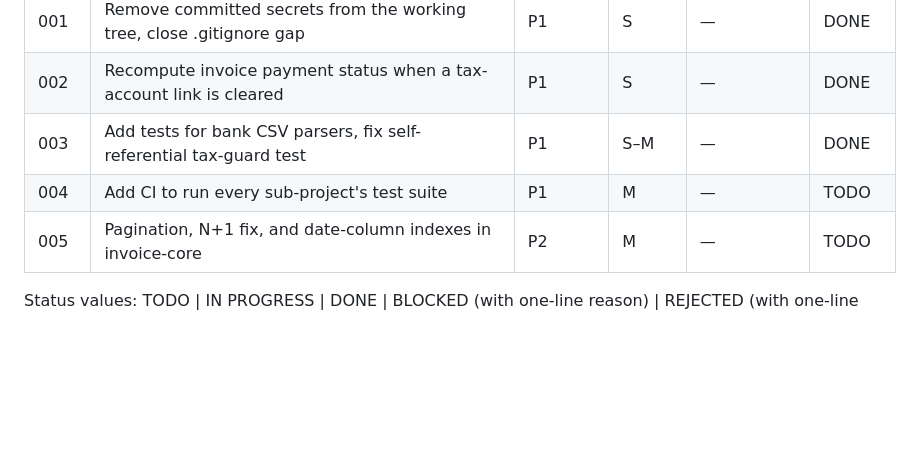
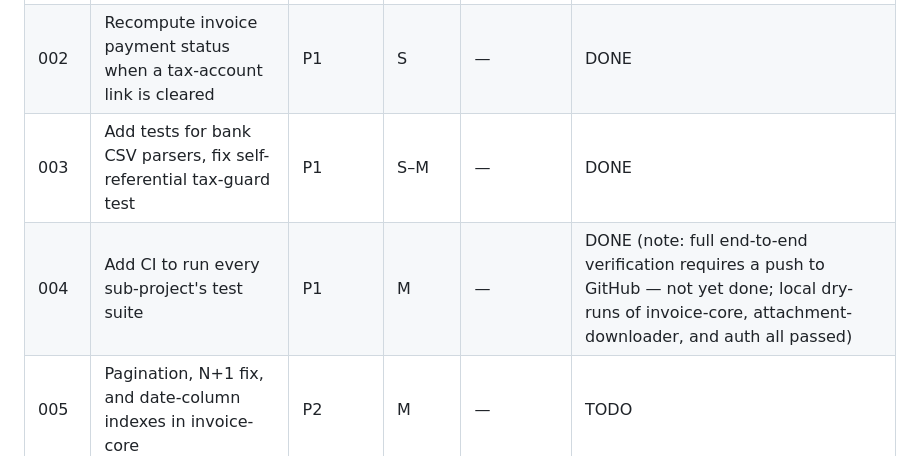
Before and after one commit to graphtrek/tiro, a Markdown page: plans/README.md, the part around the change. GitHub-like rendering; blank space fills up the shorter version.

Commit message:
docs: mark plan 004 done in plans/README.md
Co-Authored-By: Claude Sonnet 5 <noreply@anthropic.com>

```diff
--- a/plans/README.md
+++ b/plans/README.md
@@ -12,7 +12,7 @@ your row when done.
 | 001  | Remove committed secrets from the working tree, close .gitignore gap | P1 | S | — | DONE |
 | 002  | Recompute invoice payment status when a tax-account link is cleared | P1 | S | — | DONE |
 | 003  | Add tests for bank CSV parsers, fix self-referential tax-guard test | P1 | S–M | — | DONE |
-| 004  | Add CI to run every sub-project's test suite | P1 | M | — | TODO |
+| 004  | Add CI to run every sub-project's test suite | P1 | M | — | DONE (note: full end-to-end verification requires a push to GitHub — not yet done; local dry-runs of invoice-core, attachment-downloader, and auth all passed) |
 | 005  | Pagination, N+1 fix, and date-column indexes in invoice-core | P2 | M | — | TODO |
 
 Status values: TODO | IN PROGRESS | DONE | BLOCKED (with one-line reason) | REJECTED (with one-line rationale)
```
